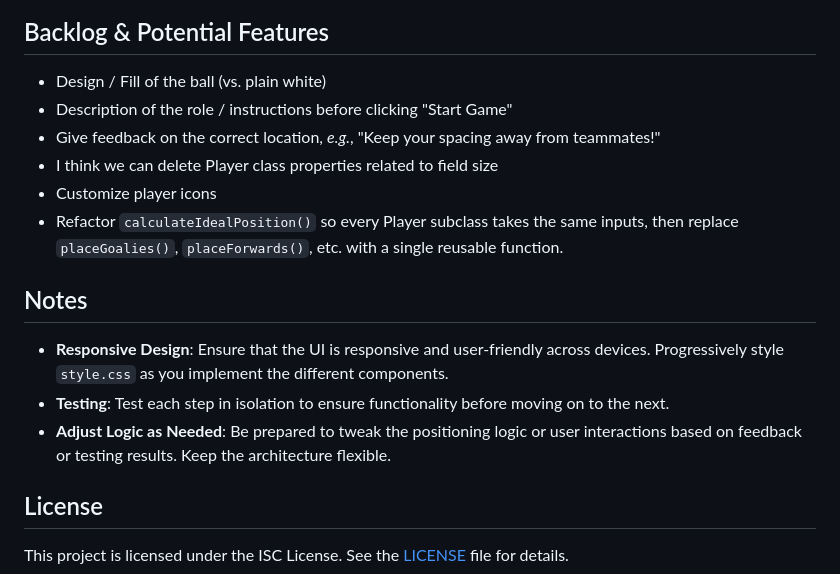
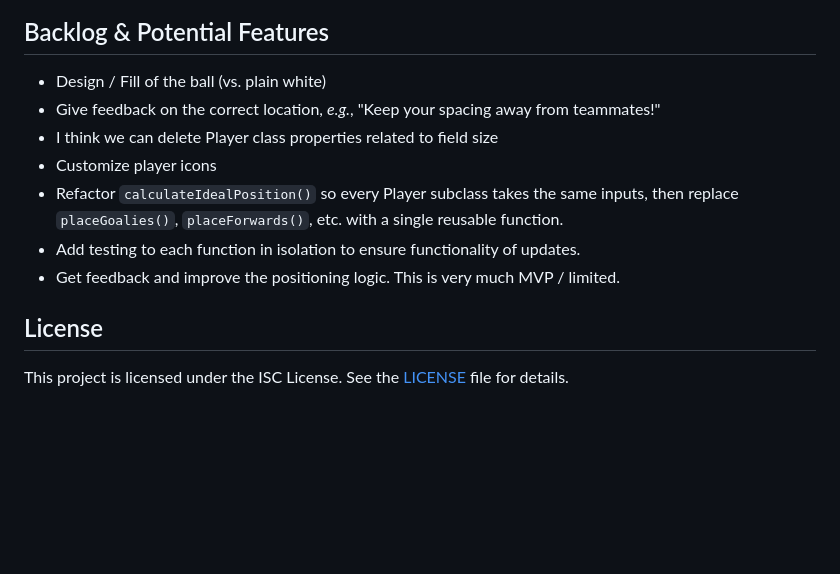
Before and after one commit to michaeljthacker/soccer-position-game, a Markdown page: readme.md, the part around the change. GitHub-like rendering; blank space fills up the shorter version.

```diff
--- a/readme.md
+++ b/readme.md
@@ -66,16 +66,12 @@ readme.md
 
 ## Backlog & Potential Features
 - Design / Fill of the ball (vs. plain white)
-- Description of the role / instructions before clicking "Start Game"
 - Give feedback on the correct location, *e.g.*, "Keep your spacing away from teammates!"
 - I think we can delete Player class properties related to field size
 - Customize player icons
 - Refactor `calculateIdealPosition()` so every Player subclass takes the same inputs, then replace `placeGoalies()`, `placeForwards()`, etc. with a single reusable function.
-
-## Notes
-- **Responsive Design**: Ensure that the UI is responsive and user-friendly across devices. Progressively style `style.css` as you implement the different components.
-- **Testing**: Test each step in isolation to ensure functionality before moving on to the next.
-- **Adjust Logic as Needed**: Be prepared to tweak the positioning logic or user interactions based on feedback or testing results. Keep the architecture flexible.
+- Add testing to each function in isolation to ensure functionality of updates.
+- Get feedback and improve the positioning logic. This is very much MVP / limited.
 
 ## License
 This project is licensed under the ISC License. See the [LICENSE](LICENSE) file for details.
```
